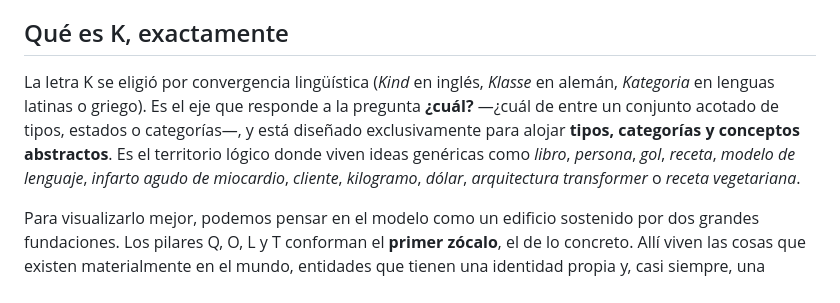
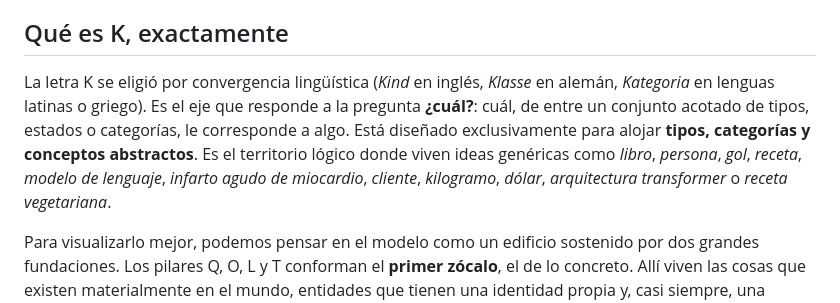
Before and after one commit to joseabantomarin/WQuestions, a Markdown page: libro/manuscrito/04_clase.md, the part around the change. Rendered like a GitHub page.

Commit message:
Cap 4: corregir redacción de la pregunta del eje K (¿cuál?)
Cerrar bien la interrogación y volver coherente el inciso: el eje K
responde a '¿cuál?' (cuál categoría le corresponde a algo), sin abrir
una segunda pregunta sin cerrar.

Co-Authored-By: Claude Opus 4.8 (1M context) <noreply@anthropic.com>

```diff
--- a/libro/manuscrito/04_clase.md
+++ b/libro/manuscrito/04_clase.md
@@ -14,7 +14,7 @@ La limitación estructural es clara: los pilares que hemos visto hasta ahora fun
 
 ## Qué es K, exactamente
 
-La letra K se eligió por convergencia lingüística (*Kind* en inglés, *Klasse* en alemán, *Kategoria* en lenguas latinas o griego). Es el eje que responde a la pregunta **¿cuál?** —¿cuál de entre un conjunto acotado de tipos, estados o categorías—, y está diseñado exclusivamente para alojar **tipos, categorías y conceptos abstractos**. Es el territorio lógico donde viven ideas genéricas como *libro*, *persona*, *gol*, *receta*, *modelo de lenguaje*, *infarto agudo de miocardio*, *cliente*, *kilogramo*, *dólar*, *arquitectura transformer* o *receta vegetariana*.
+La letra K se eligió por convergencia lingüística (*Kind* en inglés, *Klasse* en alemán, *Kategoria* en lenguas latinas o griego). Es el eje que responde a la pregunta **¿cuál?**: cuál, de entre un conjunto acotado de tipos, estados o categorías, le corresponde a algo. Está diseñado exclusivamente para alojar **tipos, categorías y conceptos abstractos**. Es el territorio lógico donde viven ideas genéricas como *libro*, *persona*, *gol*, *receta*, *modelo de lenguaje*, *infarto agudo de miocardio*, *cliente*, *kilogramo*, *dólar*, *arquitectura transformer* o *receta vegetariana*.
 
 Para visualizarlo mejor, podemos pensar en el modelo como un edificio sostenido por dos grandes fundaciones. Los pilares Q, O, L y T conforman el **primer zócalo**, el de lo concreto. Allí viven las cosas que existen materialmente en el mundo, entidades que tienen una identidad propia y, casi siempre, una ubicación en el espacio y en el tiempo.
 
```
